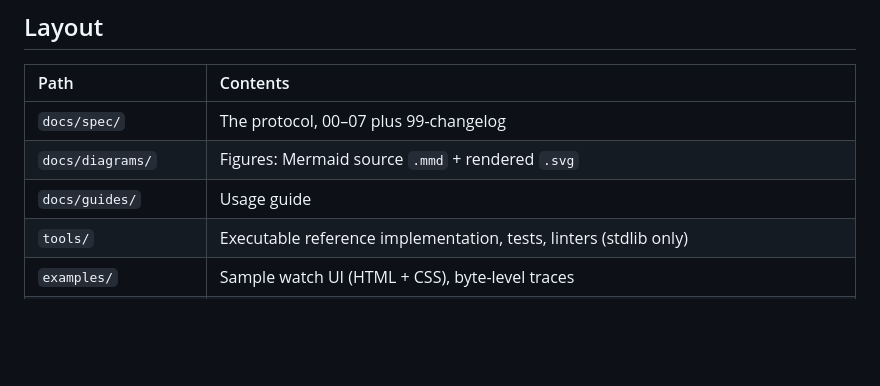
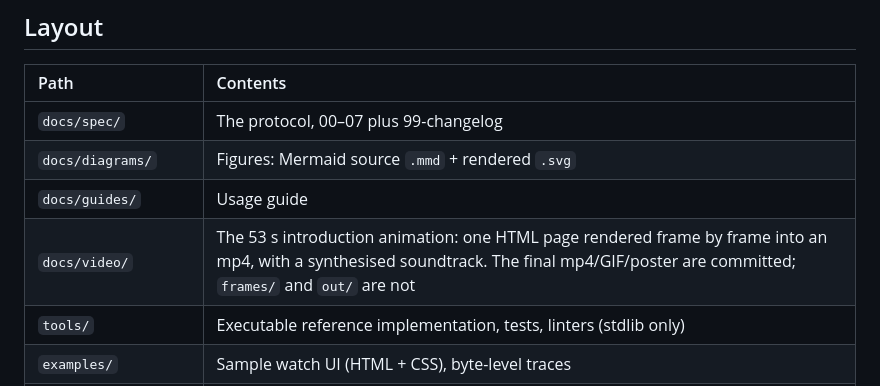
Before and after one commit to newMalloc/WatchPlay, a Markdown page: AGENTS.md, the part around the change. Rendered like a GitHub page; blank space fills up the shorter version.

```diff
--- a/AGENTS.md
+++ b/AGENTS.md
@@ -15,6 +15,7 @@ Code style, commit format and test requirements live in [CONTRIBUTING.md](CONTRI
 | `docs/spec/` | The protocol, 00–07 plus 99-changelog |
 | `docs/diagrams/` | Figures: Mermaid source `.mmd` + rendered `.svg` |
 | `docs/guides/` | Usage guide |
+| `docs/video/` | The 53 s introduction animation: one HTML page rendered frame by frame into an mp4, with a synthesised soundtrack. The final mp4/GIF/poster are committed; `frames/` and `out/` are not |
 | `tools/` | Executable reference implementation, tests, linters (stdlib only) |
 | `examples/` | Sample watch UI (HTML + CSS), byte-level traces |
 | `android/sdk`, `android/demo` | Phone-side Kotlin SDK and sample app (renders `examples/watch-ui/demo-scene.html` through `WebViewRenderModule`, loopback demo, BLE scan/connect) |
```
Also changed, not shown: README.md (+6 -2 lines), docs/video/README.md (added, +74 -0 lines), docs/video/logo.png (added), docs/video/poster.png (added), 12 other files.
